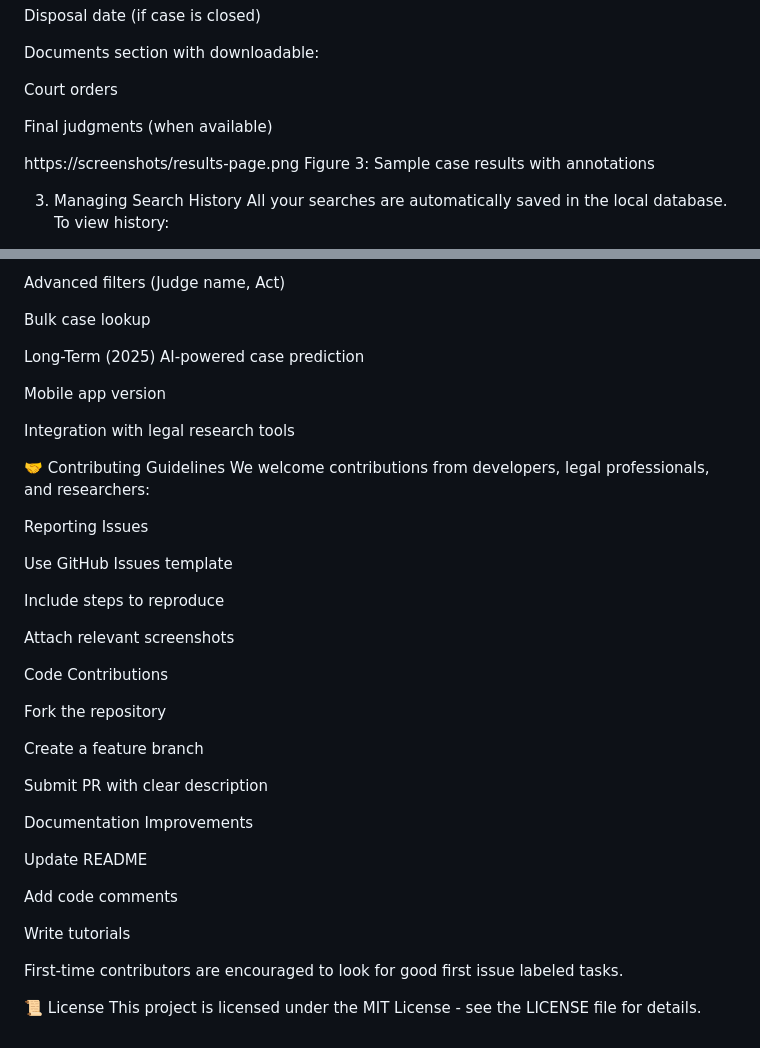
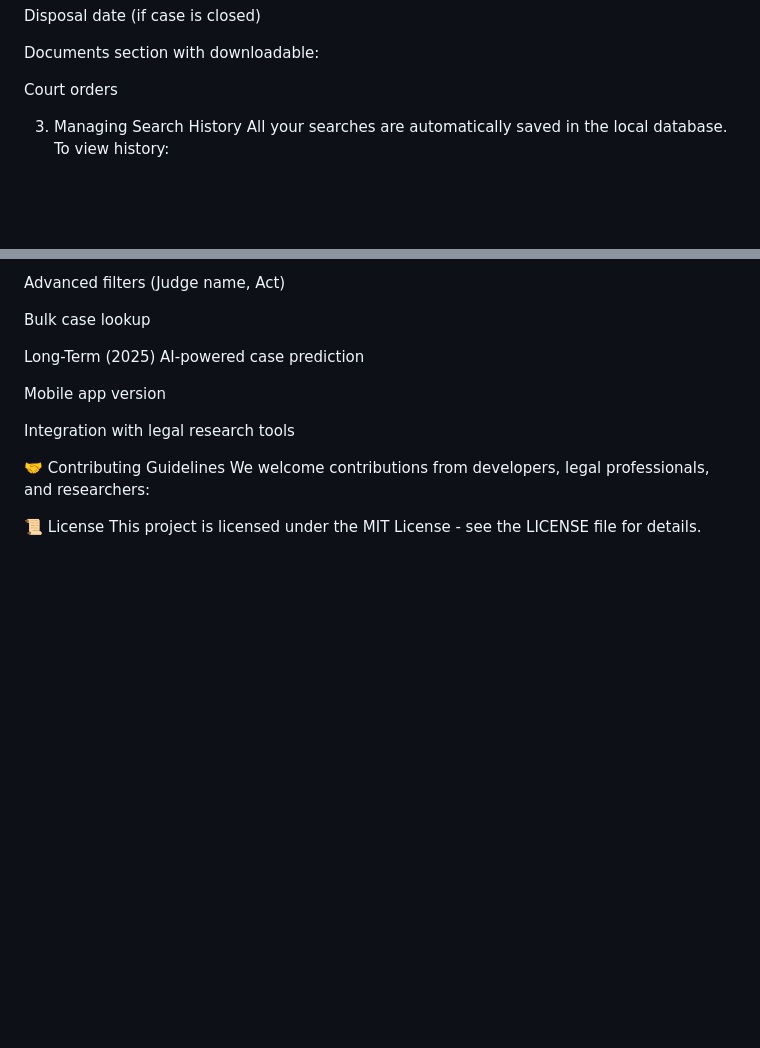
Before and after one commit to kanishgask/COURT-DATA-FETCHER-AND-MINI-DASHBOARD, a Markdown page: README.md, 2 parts joined by grey strips. GitHub-like rendering; blank space fills up the shorter version.

```diff
--- a/README.md
+++ b/README.md
@@ -135,10 +135,7 @@ Documents section with downloadable:
 
 Court orders
 
-Final judgments (when available)
 
-https://screenshots/results-page.png
-Figure 3: Sample case results with annotations
 
 3. Managing Search History
 All your searches are automatically saved in the local database. To view history:
@@ -229,31 +230,7 @@ Integration with legal research tools
 🤝 Contributing Guidelines
 We welcome contributions from developers, legal professionals, and researchers:
 
-Reporting Issues
 
-Use GitHub Issues template
-
-Include steps to reproduce
-
-Attach relevant screenshots
-
-Code Contributions
-
-Fork the repository
-
-Create a feature branch
-
-Submit PR with clear description
-
-Documentation Improvements
-
-Update README
-
-Add code comments
-
-Write tutorials
-
-First-time contributors are encouraged to look for good first issue labeled tasks.
 
 📜 License
 This project is licensed under the MIT License - see the LICENSE file for details.
```
Also changed, not shown: other parts of README.md (+4 -0 lines).
